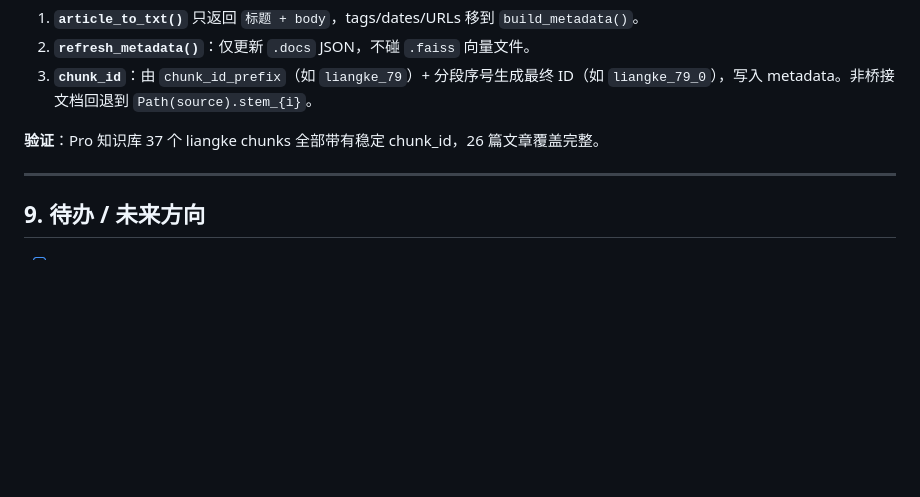
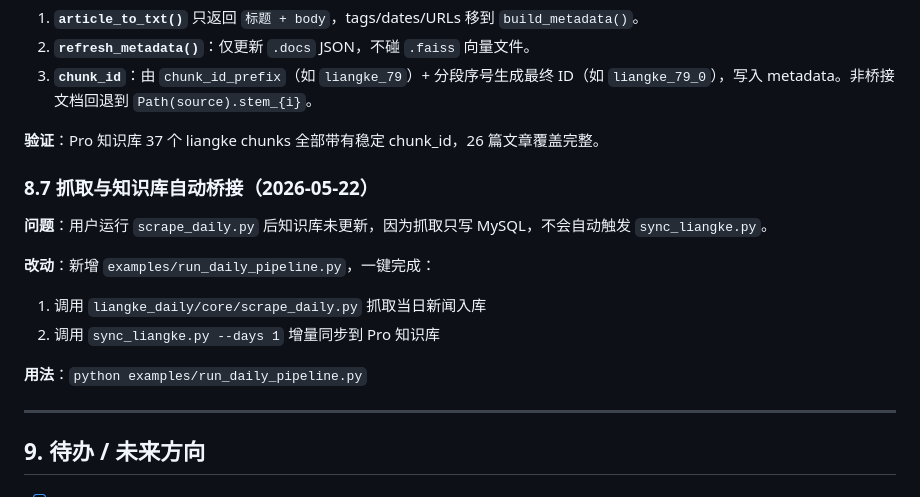
Before and after one commit to JZ407/quantum-intelligence-platform, a Markdown page: DEPLOYMENT_LOG.md, the part around the change. GitHub-like rendering; blank space fills up the shorter version.

Commit message:
doc: daily pipeline bridge in deployment log
Co-Authored-By: Claude Opus 4.7 <noreply@anthropic.com>

```diff
--- a/DEPLOYMENT_LOG.md
+++ b/DEPLOYMENT_LOG.md
@@ -165,6 +165,16 @@ llm:
 
 **验证**：Pro 知识库 37 个 liangke chunks 全部带有稳定 chunk_id，26 篇文章覆盖完整。
 
+### 8.7 抓取与知识库自动桥接（2026-05-22）
+
+**问题**：用户运行 `scrape_daily.py` 后知识库未更新，因为抓取只写 MySQL，不会自动触发 `sync_liangke.py`。
+
+**改动**：新增 `examples/run_daily_pipeline.py`，一键完成：
+1. 调用 `liangke_daily/core/scrape_daily.py` 抓取当日新闻入库
+2. 调用 `sync_liangke.py --days 1` 增量同步到 Pro 知识库
+
+**用法**：`python examples/run_daily_pipeline.py`
+
 ---
 
 ## 9. 待办 / 未来方向
```
